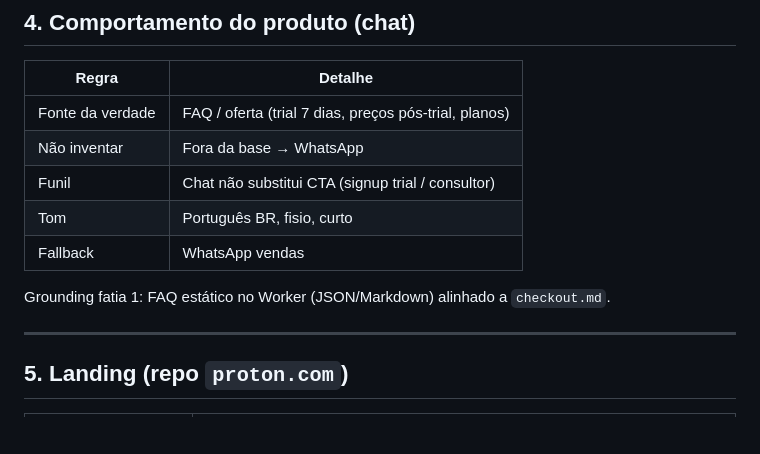
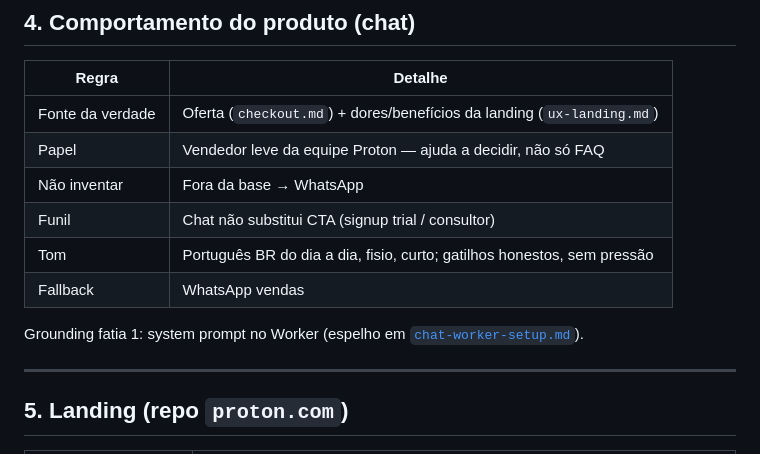
Before and after one commit to thiagolima86/proton.com, a Markdown page: docs/arquitetura-chat-leads.md, the part around the change. Rendered like a GitHub page; blank space fills up the shorter version.

```diff
--- a/docs/arquitetura-chat-leads.md
+++ b/docs/arquitetura-chat-leads.md
@@ -93,13 +93,14 @@ O Worker **não inclui LLM** — só hospeda o código. Quem gera texto é a Ope
 
 | Regra | Detalhe |
 | --- | --- |
-| Fonte da verdade | FAQ / oferta (trial 7 dias, preços pós-trial, planos) |
+| Fonte da verdade | Oferta (`checkout.md`) + dores/benefícios da landing (`ux-landing.md`) |
+| Papel | Vendedor leve da equipe Proton — ajuda a decidir, não só FAQ |
 | Não inventar | Fora da base → WhatsApp |
 | Funil | Chat não substitui CTA (signup trial / consultor) |
-| Tom | Português BR, fisio, curto |
+| Tom | Português BR do dia a dia, fisio, curto; gatilhos honestos, sem pressão |
 | Fallback | WhatsApp vendas |
 
-Grounding fatia 1: FAQ estático no Worker (JSON/Markdown) alinhado a `checkout.md`.
+Grounding fatia 1: system prompt no Worker (espelho em [`chat-worker-setup.md`](chat-worker-setup.md)).
 
 ---
 
```
Also changed, not shown: docs/chat-worker-setup.md (+31 -10 lines).
